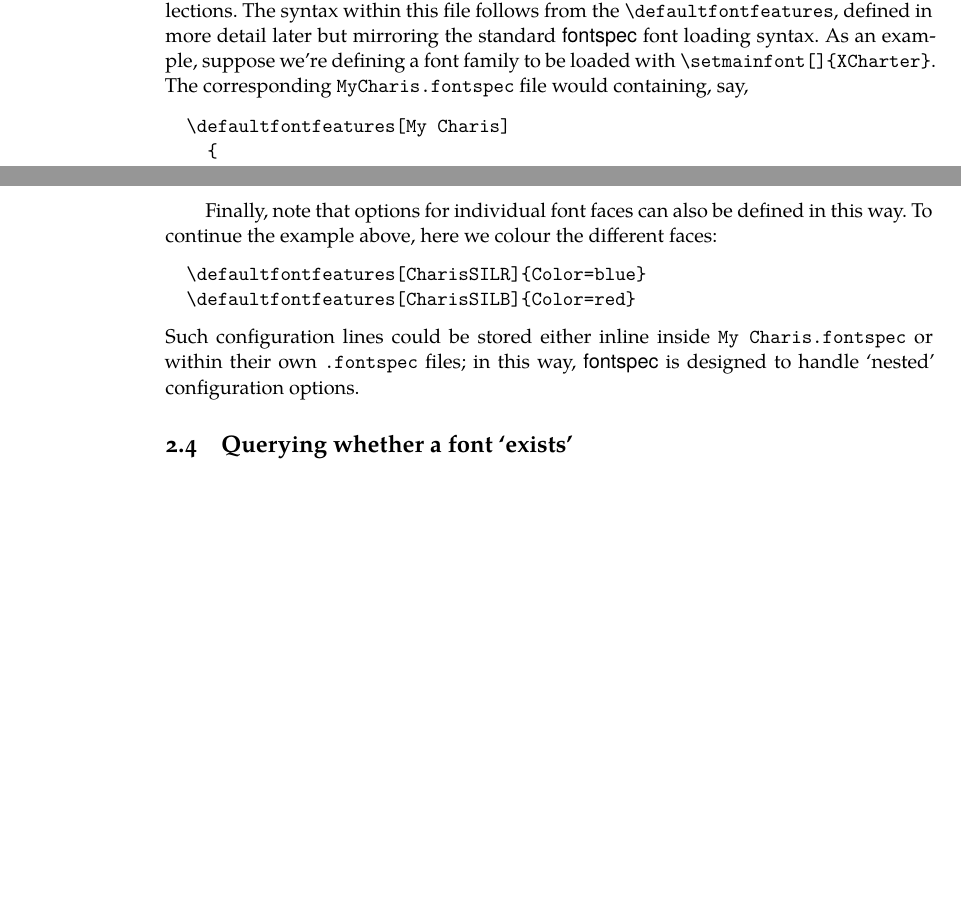
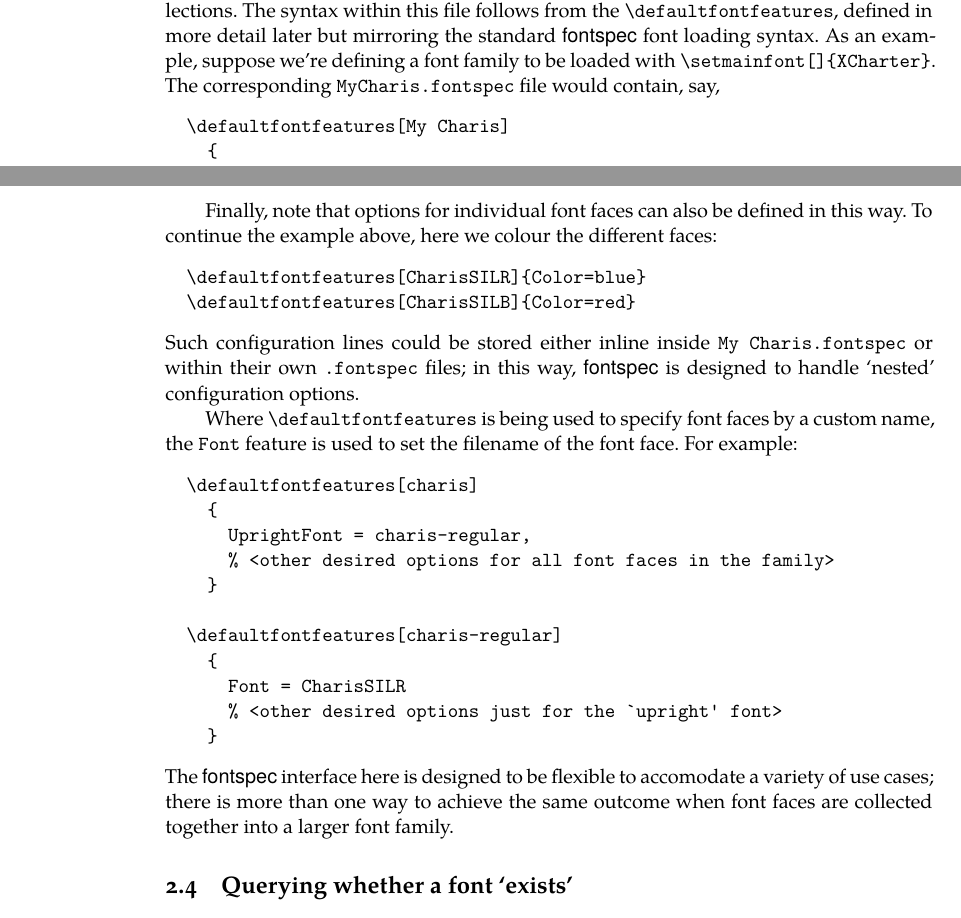
Before and after one commit to latex3/fontspec, a LaTeX document (fontspec-doc-fontsel.tex): two parts of pages 4 and 5 of 12, joined at a grey line, cut so that both start at the same text, the shorter picture padded with empty space. Compiled offline with XeLaTeX; a missing font is replaced by an installed copy or a similar font; a LaTeX package or settings file that is missing is left out.

Commit message:
allow nested .fontspec files to specify a font name

```diff
--- a/fontspec-doc-fontsel.tex
+++ b/fontspec-doc-fontsel.tex
@@ -207,7 +207,7 @@ N.B. that while spaces are stripped, the lettercase of the names should match.
 This mechanism can be used to define custom names or aliases for your font collections.
 The syntax within this file follows from the \cs{defaultfontfeatures}, defined in more detail later but mirroring the standard \pkg{fontspec} font loading syntax.
 As an example, suppose we're defining a font family to be loaded with \verb|\setmainfont{My Charis}|.
-The corresponding \texttt{MyCharis.fontspec} file would containing, say,
+The corresponding \texttt{MyCharis.fontspec} file would contain, say,
 \begin{Verbatim}
   \defaultfontfeatures[My Charis]
     {
@@ -227,8 +227,28 @@ To continue the example above, here we colour the different faces:
   \defaultfontfeatures[CharisSILR]{Color=blue}
   \defaultfontfeatures[CharisSILB]{Color=red}
 \end{Verbatim}
-Such configuration lines could be stored either inline inside \texttt{My Charis.fontspec} or within their own \texttt{.fontspec} files; in this way, \pkg{fontspec} is designed to handle `nested' configuration options.
+Such configuration lines could be stored either inline inside \texttt{My Charis.fontspec}
+or within their own \texttt{.fontspec} files; in this way, \pkg{fontspec} is designed to
+handle `nested' configuration options.
 
+Where \cs{defaultfontfeatures} is being used to specify font faces by a custom name,
+the \feat{Font} feature is used to set the filename of the font face. For example:
+\begin{Verbatim}
+  \defaultfontfeatures[charis]
+    {
+      UprightFont = charis-regular,
+      % <other desired options for all font faces in the family>
+    }
+
+  \defaultfontfeatures[charis-regular]
+    {
+      Font = CharisSILR
+      % <other desired options just for the `upright' font>
+    }
+\end{Verbatim}
+The \pkg{fontspec} interface here is designed to be flexible to accomodate a variety
+of use cases; there is more than one way to achieve the same outcome when font faces are
+collected together into a larger font family.
 
 
 \subsection{Querying whether a font `exists'}
```
Also changed, not shown: 2 other files.
